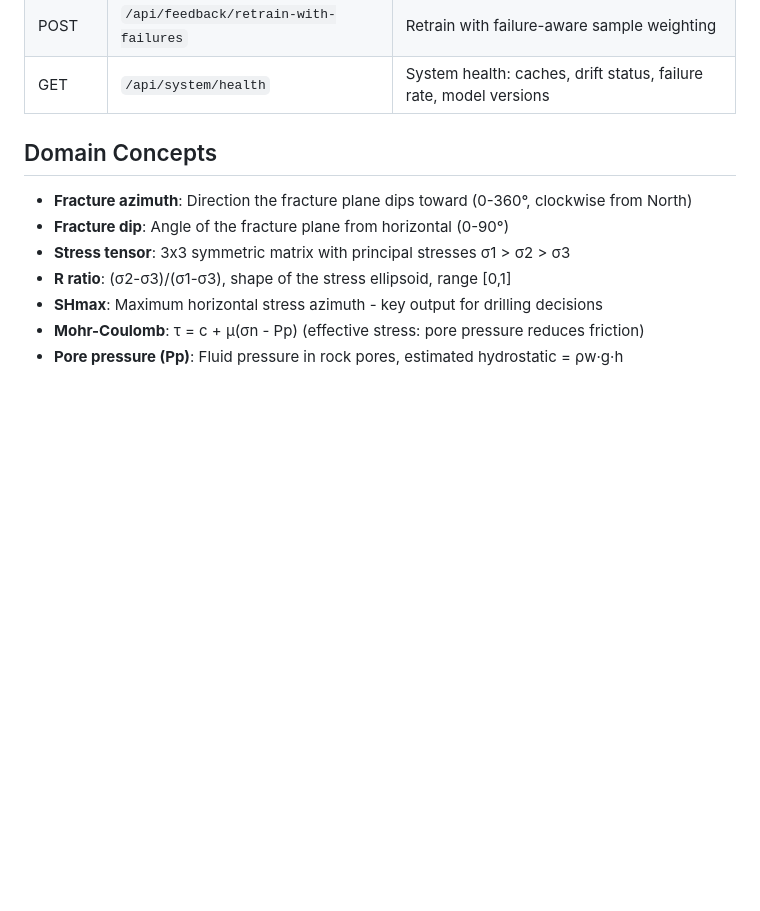
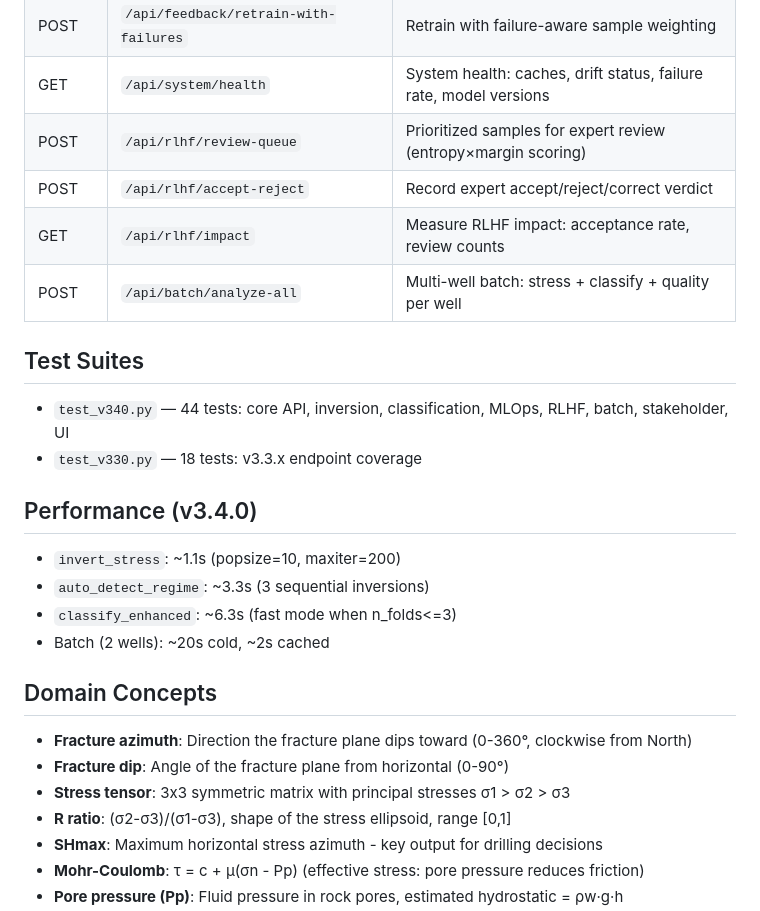
Before and after one commit to AhmedMGabl/geostress-ai, a Markdown page: CLAUDE.md, the part around the change. GitHub-like rendering; blank space fills up the shorter version.

Commit message:
Update CLAUDE.md with v3.4.0 endpoints, test suites, and performance data
Co-Authored-By: Claude Opus 4.6 <noreply@anthropic.com>

```diff
--- a/CLAUDE.md
+++ b/CLAUDE.md
@@ -163,6 +163,22 @@ python -c "from src.enhanced_analysis import compare_models; from src.data_loade
 | POST | `/api/feedback/resolve-failure` | Mark a failure case as resolved |
 | POST | `/api/feedback/retrain-with-failures` | Retrain with failure-aware sample weighting |
 | GET | `/api/system/health` | System health: caches, drift status, failure rate, model versions |
+| POST | `/api/rlhf/review-queue` | Prioritized samples for expert review (entropy×margin scoring) |
+| POST | `/api/rlhf/accept-reject` | Record expert accept/reject/correct verdict |
+| GET | `/api/rlhf/impact` | Measure RLHF impact: acceptance rate, review counts |
+| POST | `/api/batch/analyze-all` | Multi-well batch: stress + classify + quality per well |
+
+## Test Suites
+
+- `test_v340.py` — 44 tests: core API, inversion, classification, MLOps, RLHF, batch, stakeholder, UI
+- `test_v330.py` — 18 tests: v3.3.x endpoint coverage
+
+## Performance (v3.4.0)
+
+- `invert_stress`: ~1.1s (popsize=10, maxiter=200)
+- `auto_detect_regime`: ~3.3s (3 sequential inversions)
+- `classify_enhanced`: ~6.3s (fast mode when n_folds<=3)
+- Batch (2 wells): ~20s cold, ~2s cached
 
 ## Domain Concepts
 
```
